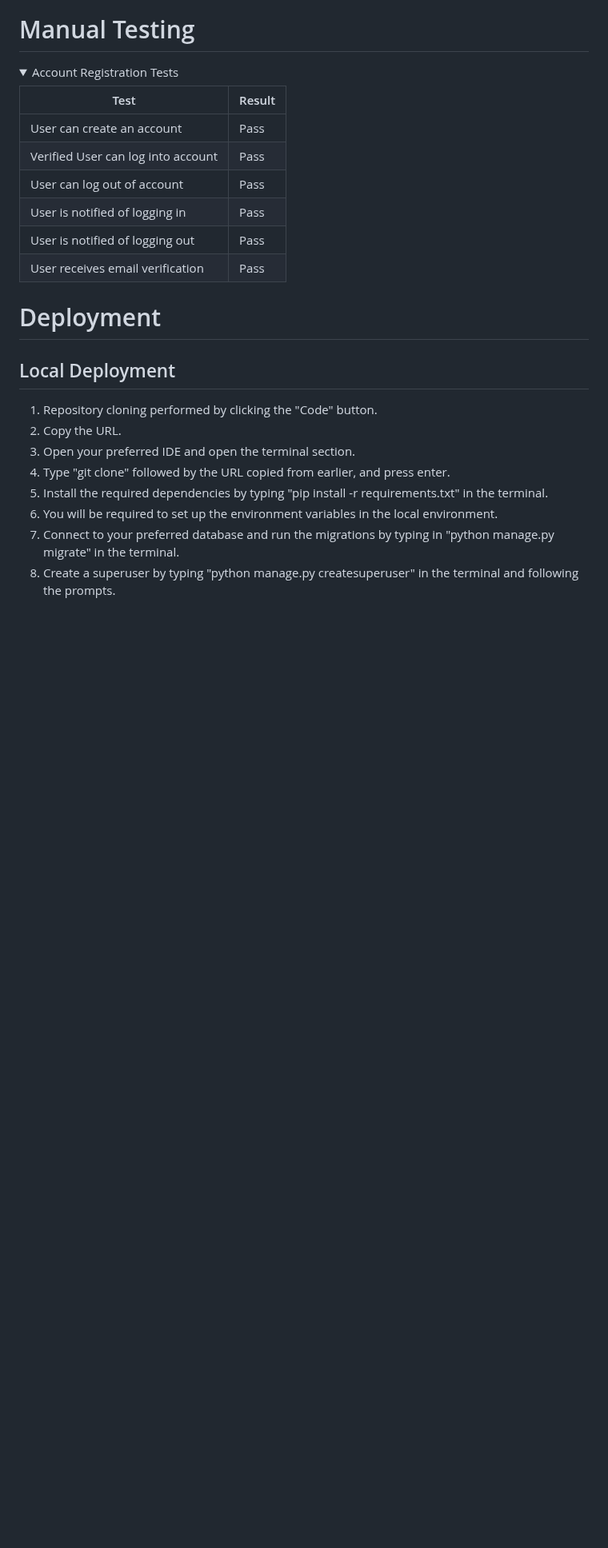
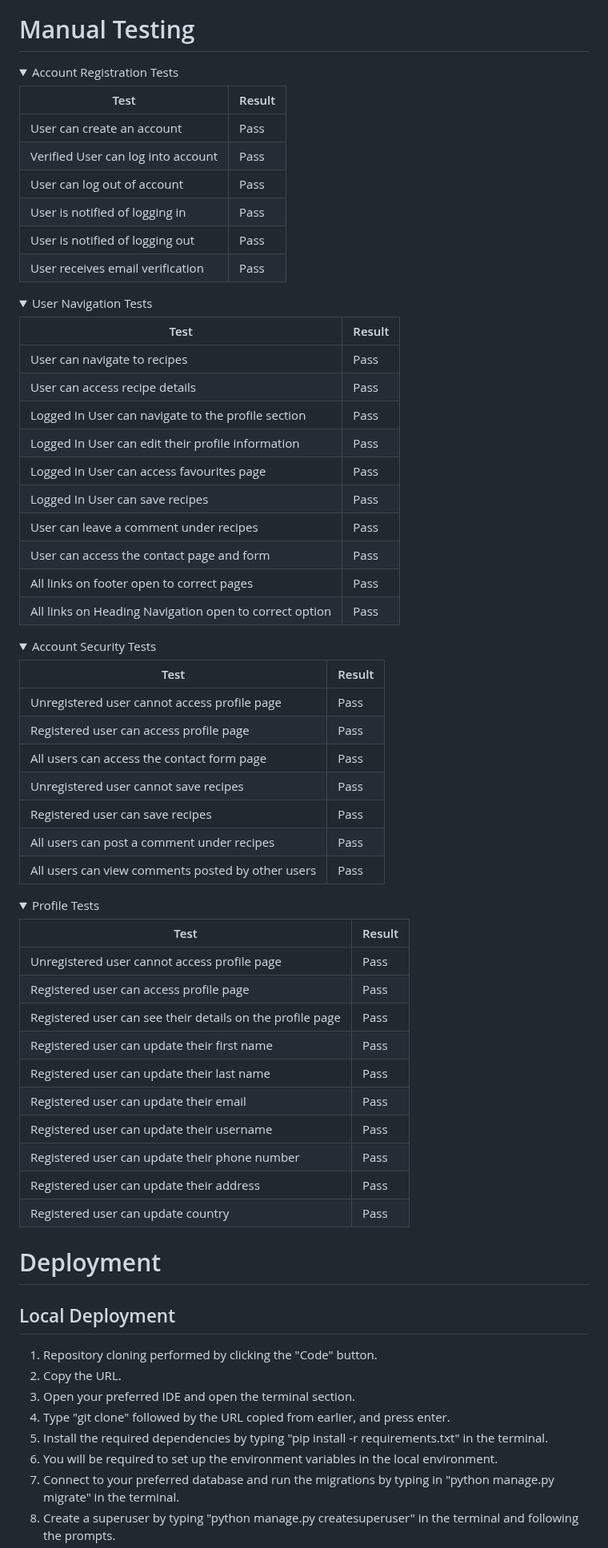
Before and after one commit to Rafz9Abz9/AbzRecipe, a Markdown page: README.md, the part around one of its changes. Shown at 80% size. Drawn GitHub-style; folded sections open; blank space fills up the shorter version.

Commit message:
Edited the manual testing section README.md

```diff
--- a/README.md
+++ b/README.md
@@ -409,3 +409,55 @@ The primary goal of ABZRECIPE is to empower users by creating a comprehensive on
 
 </Details>
 
+<Details>
+
+  <Summary>User Navigation Tests</Summary>
+
+| Test                                            | Result |
+|-------------------------------------------------|--------|
+| User can navigate to recipes                   | Pass   |
+| User can access recipe details                 | Pass   |
+| Logged In User can navigate to the profile section | Pass   |
+| Logged In User can edit their profile information | Pass   |
+| Logged In User can access favourites page      | Pass   |
+| Logged In User can save recipes                | Pass   |
+| User can leave a comment under recipes         | Pass   |
+| User can access the contact page and form      | Pass   |
+| All links on footer open to correct pages      | Pass   |
+| All links on Heading Navigation open to correct option | Pass   |
+
+</Details>
+
+<Details>
+
+  <Summary>Account Security Tests</Summary>
+
+| Test                                                 | Result |
+|------------------------------------------------------|--------|
+| Unregistered user cannot access profile page         | Pass   |
+| Registered user can access profile page              | Pass   |
+| All users can access the contact form page          | Pass   |
+| Unregistered user cannot save recipes               | Pass   |
+| Registered user can save recipes                    | Pass   |
+| All users can post a comment under recipes          | Pass   |
+| All users can view comments posted by other users   | Pass   |
+
+</Details>
+
+<Details>
+
+  <Summary>Profile Tests</Summary>
+
+| Test                                                 | Result |
+|------------------------------------------------------|--------|
+| Unregistered user cannot access profile page         | Pass   |
+| Registered user can access profile page              | Pass   |
+| Registered user can see their details on the profile page | Pass   |
+| Registered user can update their first name         | Pass   |
+| Registered user can update their last name          | Pass   |
+| Registered user can update their email              | Pass   |
+| Registered user can update their username           | Pass   |
+| Registered user can update their phone number       | Pass   |
+| Registered user can update their address           | Pass   |
+| Registered user can update country                 | Pass   |
+
```
Also changed, not shown: other parts of README.md (+1 -0 lines).
